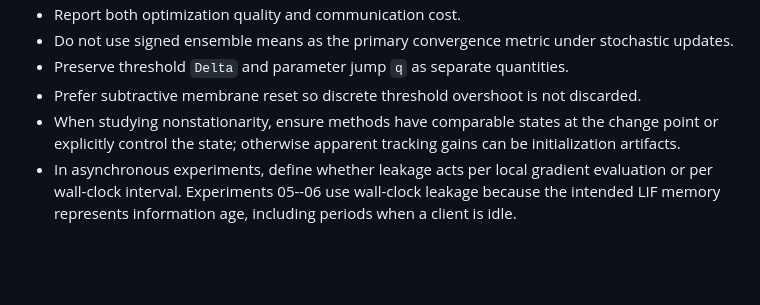
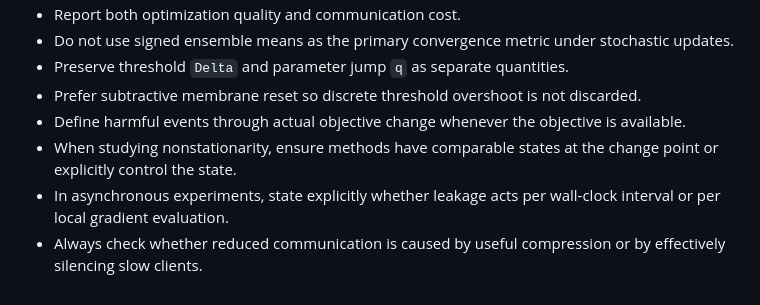
Before and after one commit to j-cap/2026_NeuromorphicFL, a Markdown page: experiments/README.md, the part around one of its changes. Drawn GitHub-style; blank space fills up the shorter version.

```diff
--- a/experiments/README.md
+++ b/experiments/README.md
@@ -108,5 +116,7 @@ PYTHONPATH=src python experiments/06_two_client_async.py
 - Do not use signed ensemble means as the primary convergence metric under stochastic updates.
 - Preserve threshold `Delta` and parameter jump `q` as separate quantities.
 - Prefer subtractive membrane reset so discrete threshold overshoot is not discarded.
-- When studying nonstationarity, ensure methods have comparable states at the change point or explicitly control the state; otherwise apparent tracking gains can be initialization artifacts.
-- In asynchronous experiments, define whether leakage acts per local gradient evaluation or per wall-clock interval. Experiments 05--06 use wall-clock leakage because the intended LIF memory represents information age, including periods when a client is idle.
+- Define harmful events through actual objective change whenever the objective is available.
+- When studying nonstationarity, ensure methods have comparable states at the change point or explicitly control the state.
+- In asynchronous experiments, state explicitly whether leakage acts per wall-clock interval or per local gradient evaluation.
+- Always check whether reduced communication is caused by useful compression or by effectively silencing slow clients.
```
Also changed, not shown: other parts of experiments/README.md (+45 -37 lines).
